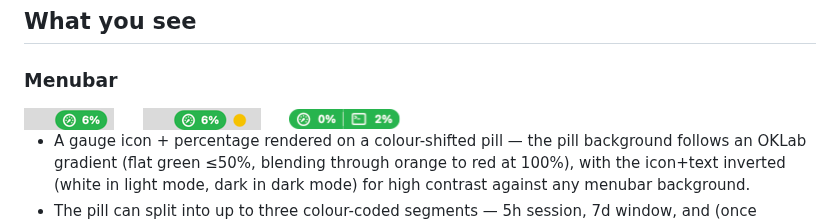
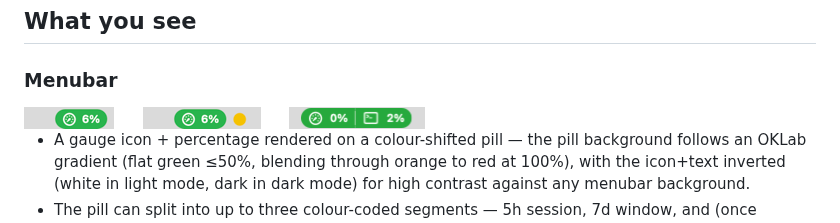
Before and after one commit to dmytro-vovk/cc-usage-stats, a Markdown page: README.md, the part around the change. GitHub-like rendering; pictures changed too: docs/screenshots/menubar-codex-light.png.

Commit message:
docs: match the Codex pill shot to the other menubar shots
Co-Authored-By: Claude Opus 5.5 <noreply@anthropic.com>

```diff
--- a/README.md
+++ b/README.md
@@ -33,7 +33,7 @@ work between the two quotas. See [Codex usage](#codex-usage).
 &nbsp;&nbsp;&nbsp;&nbsp;
 <picture>
   <source media="(prefers-color-scheme: dark)" srcset="docs/screenshots/menubar-codex-dark.png">
-  <img alt="menubar pill showing Claude and Codex" src="docs/screenshots/menubar-codex-light.png" width="112">
+  <img alt="menubar pill showing Claude and Codex" src="docs/screenshots/menubar-codex-light.png" width="136">
 </picture>
 
 - A gauge icon + percentage rendered on a colour-shifted pill — the
```
Also changed, not shown: docs/screenshots/menubar-codex-dark.png.
